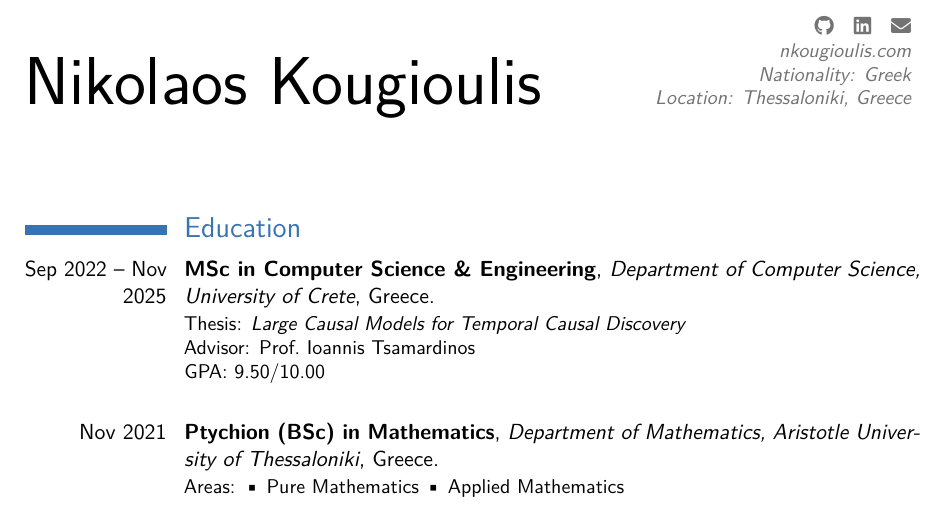
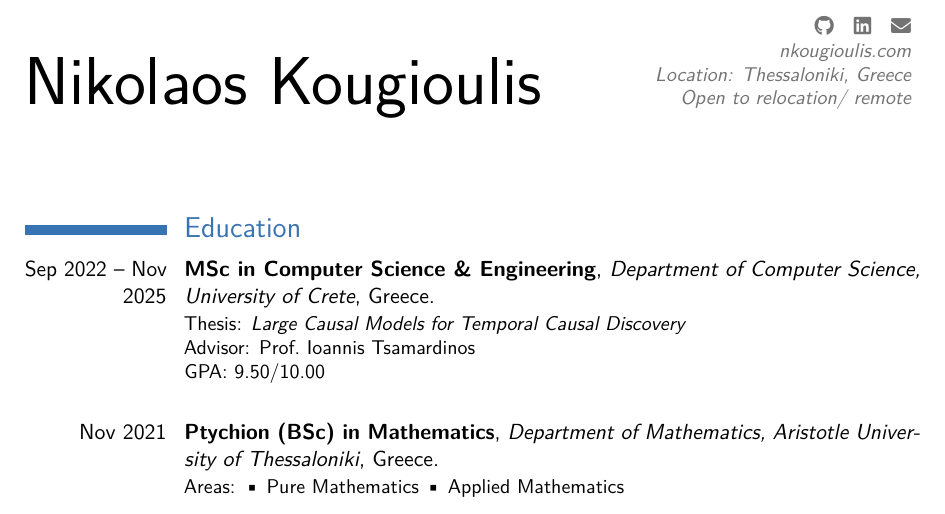
Before and after one commit to kougioulis/cv, a LaTeX CV (cv.tex): part of page 1 of 2, cut so that both start at the same text. Compiled offline with pdfLaTeX.

Commit message:
Update cv

```diff
--- a/cv.tex
+++ b/cv.tex
@@ -55,8 +55,9 @@
 %\extrainfo{\website{https://nkougioulis.com} ~ \mail{nkougioulis95@gmail.com} ~ \linkedin{https://linkedin.com/in/nikolaos-kougioulis-528364236} ~ \github{https://github.com/kougioulis} \\ %\gscholar{https://scholar.google.com} \\
 \extrainfo{\github{https://github.com/kougioulis} ~ \linkedin{https://linkedin.com/in/nikolaos-kougioulis-528364236} ~ \mail{nkougioulis95@gmail.com} \\
    \href{https://nkougioulis.com}{nkougioulis.com} \\
-   Nationality: Greek \\
+   %Nationality: Greek \\
    Location: Thessaloniki, Greece \\
+   Open to relocation/ remote\\
 }
 %\photo[64pt][0.4pt]{picture}                       % optional, remove / comment the line if not wanted; '64pt' is the height the picture must be resized to, 0.4pt is the thickness of the frame around it (put it to 0pt for no frame) and 'picture' is the name of the picture file
 
```
